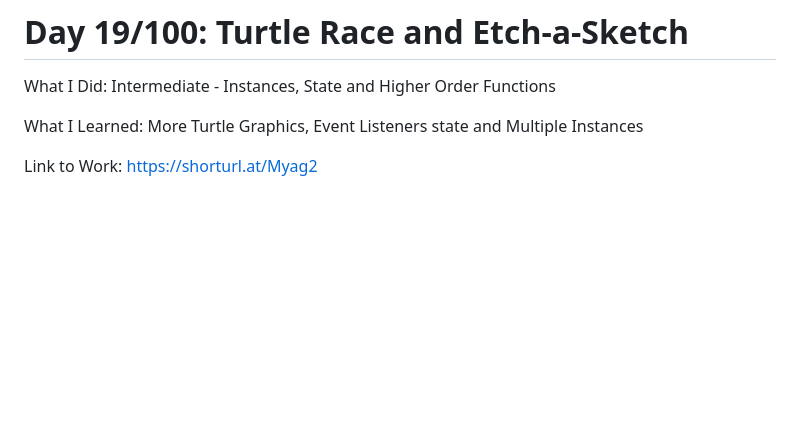
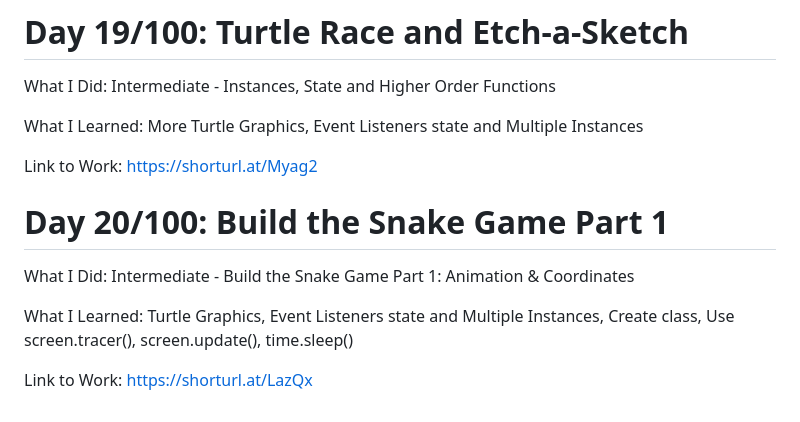
Before and after one commit to Masoudmashayekh/100_days_of_code_Python, a Markdown page: README.md, the part around the change. Drawn GitHub-style; blank space fills up the shorter version.

```diff
--- a/README.md
+++ b/README.md
@@ -154,3 +154,11 @@ What I Did: Intermediate - Instances, State and Higher Order Functions
 What I Learned: More Turtle Graphics, Event Listeners state and Multiple Instances
 
 Link to Work: https://shorturl.at/Myag2
+
+# Day 20/100: Build the Snake Game Part 1
+
+What I Did: Intermediate - Build the Snake Game Part 1: Animation & Coordinates
+
+What I Learned:  Turtle Graphics, Event Listeners state and Multiple Instances, Create class, Use screen.tracer(), screen.update(), time.sleep()
+
+Link to Work: https://shorturl.at/LazQx
```
